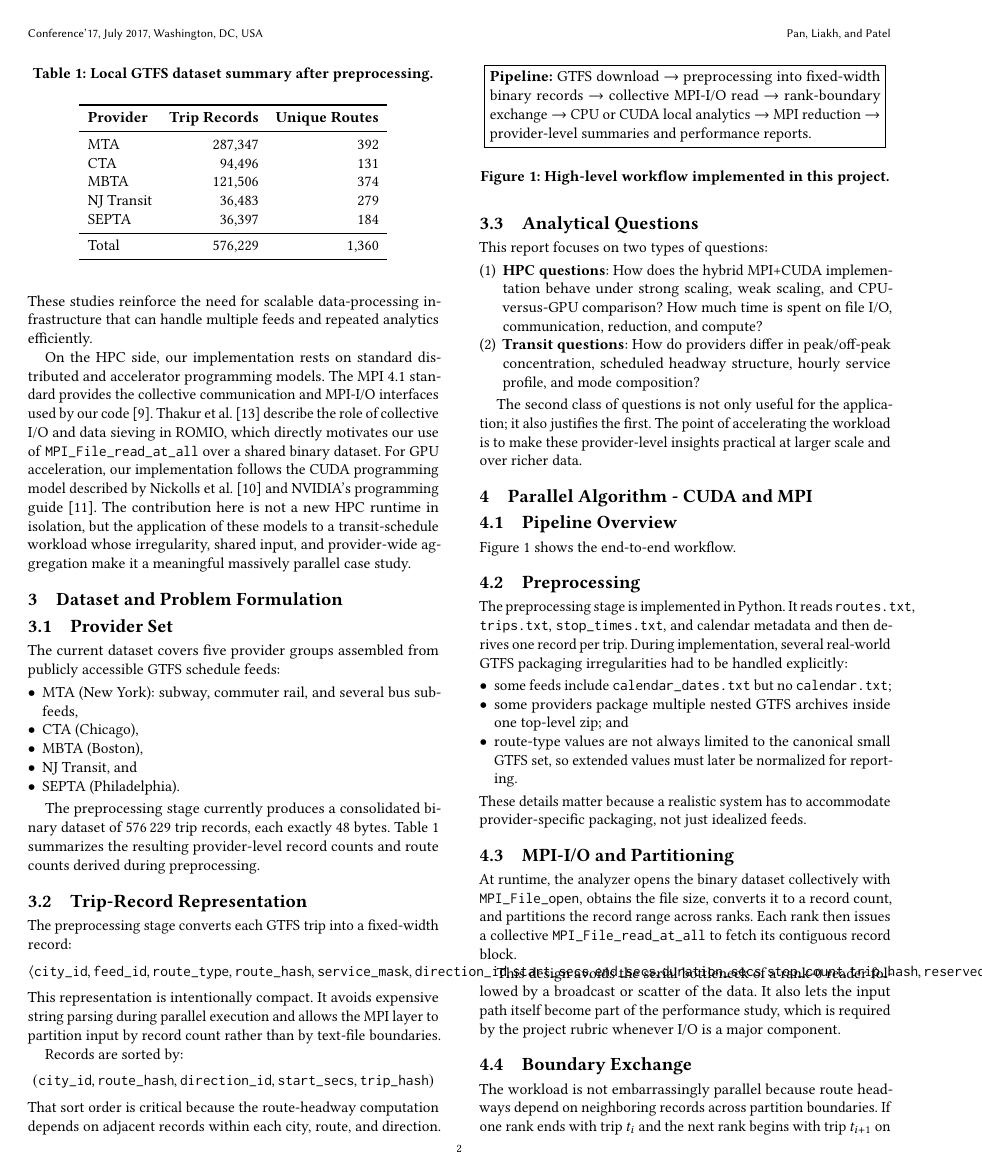
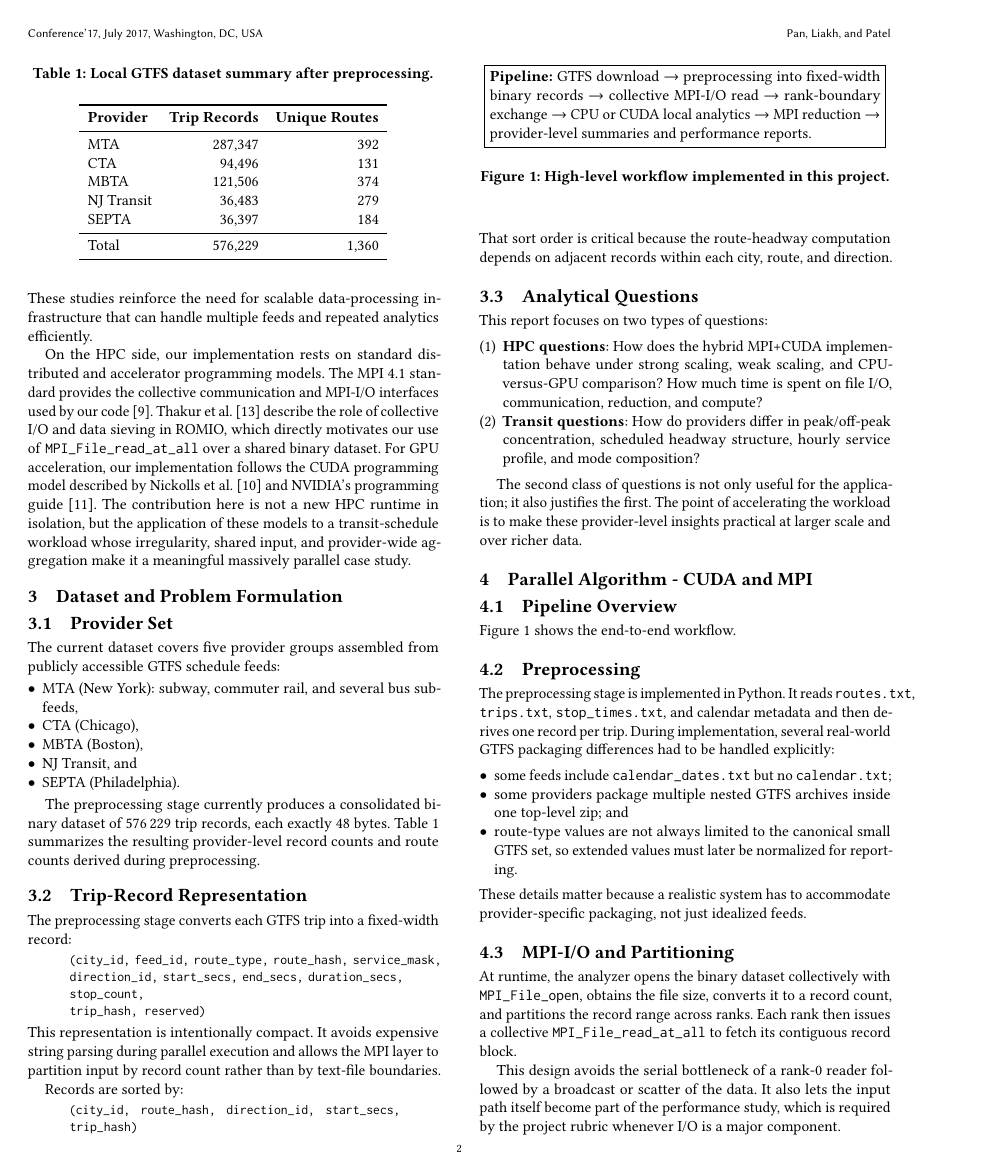
Before and after one commit to Commute-Live/ParallelProject, a LaTeX paper (report/report.tex): page 2 of 9. Compiled offline with pdfLaTeX.

Commit message:
updated report

```diff
--- a/report/report.tex
+++ b/report/report.tex
@@ -115,18 +115,19 @@ The preprocessing stage currently produces a consolidated binary dataset of \num
 
 \subsection{Trip-Record Representation}
 The preprocessing stage converts each GTFS trip into a fixed-width record:
-\[
-\langle \texttt{city\_id}, \texttt{feed\_id}, \texttt{route\_type}, \texttt{route\_hash},
-\texttt{service\_mask}, \texttt{direction\_id}, \texttt{start\_secs},
-\texttt{end\_secs}, \texttt{duration\_secs}, \texttt{stop\_count},
-\texttt{trip\_hash}, \texttt{reserved} \rangle
-\]
+\begin{quote}
+\small\ttfamily
+(city\_id, feed\_id, route\_type, route\_hash, service\_mask,\\
+direction\_id, start\_secs, end\_secs, duration\_secs, stop\_count,\\
+trip\_hash, reserved)
+\end{quote}
 This representation is intentionally compact. It avoids expensive string parsing during parallel execution and allows the MPI layer to partition input by record count rather than by text-file boundaries.
 
 Records are sorted by:
-\[
-(\texttt{city\_id}, \texttt{route\_hash}, \texttt{direction\_id}, \texttt{start\_secs}, \texttt{trip\_hash})
-\]
+\begin{quote}
+\small\ttfamily
+(city\_id, route\_hash, direction\_id, start\_secs, trip\_hash)
+\end{quote}
 That sort order is critical because the route-headway computation depends on adjacent records within each city, route, and direction.
 
 \subsection{Analytical Questions}
@@ -152,7 +153,7 @@ Figure~\ref{fig:pipeline} shows the end-to-end workflow.
 \end{figure}
 
 \subsection{Preprocessing}
-The preprocessing stage is implemented in Python. It reads \texttt{routes.txt}, \texttt{trips.txt}, \texttt{stop\_times.txt}, and calendar metadata and then derives one record per trip. During implementation, several real-world GTFS packaging irregularities had to be handled explicitly:
+The preprocessing stage is implemented in Python. It reads \texttt{routes.txt}, \texttt{trips.txt}, \texttt{stop\_times.txt}, and calendar metadata and then derives one record per trip. During implementation, several real-world GTFS packaging differences had to be handled explicitly:
 \begin{itemize}[leftmargin=*]
   \item some feeds include \texttt{calendar\_dates.txt} but no \texttt{calendar.txt};
   \item some providers package multiple nested GTFS archives inside one top-level zip; and
```
Also changed, not shown: report/report.tex (2 more changed lines), 2 other files.
